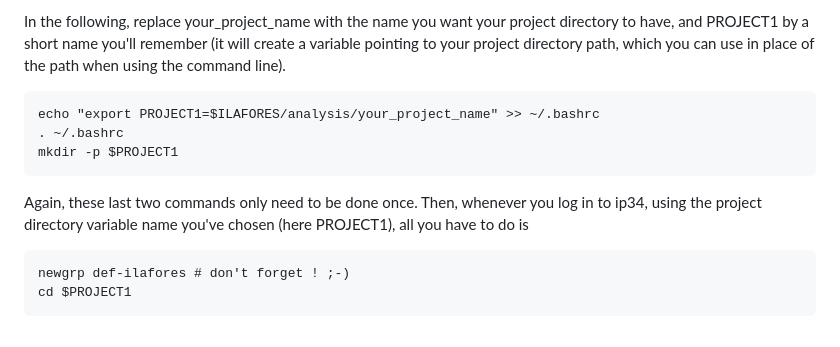
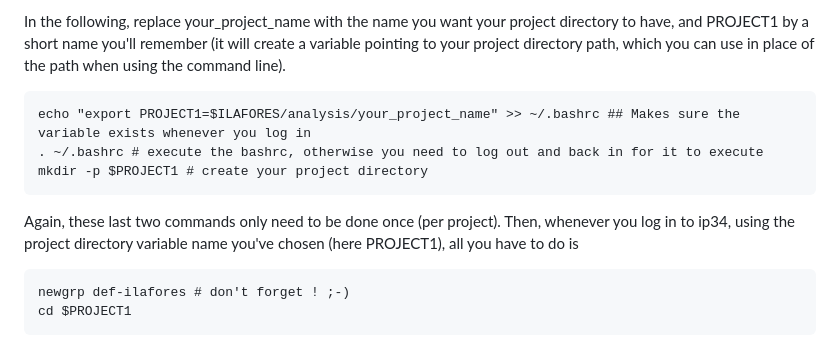
Before and after one commit to jorondo1/misc_scripts, a Markdown page: init_ip34.md, the part around the change. GitHub-like rendering.

```diff
--- a/init_ip34.md
+++ b/init_ip34.md
@@ -48,11 +48,11 @@ This setup will allow others within your group (def-ilafores) to write/execute f
 
 In the following, replace your_project_name with the name you want your project directory to have, and PROJECT1 by a short name you'll remember (it will create a variable pointing to your project directory path, which you can use in place of the path when using the command line).
 
-	echo "export PROJECT1=$ILAFORES/analysis/your_project_name" >> ~/.bashrc
-	. ~/.bashrc
-	mkdir -p $PROJECT1
+	echo "export PROJECT1=$ILAFORES/analysis/your_project_name" >> ~/.bashrc ## Makes sure the variable exists whenever you log in
+	. ~/.bashrc # execute the bashrc, otherwise you need to log out and back in for it to execute
+	mkdir -p $PROJECT1 # create your project directory
 
-Again, these last two commands only need to be done once. Then, whenever you log in to ip34, using the project directory variable name you've chosen (here PROJECT1), all you have to do is
+Again, these last two commands only need to be done once (per project). Then, whenever you log in to ip34, using the project directory variable name you've chosen (here PROJECT1), all you have to do is
 
 	newgrp def-ilafores # don't forget ! ;-)
 	cd $PROJECT1
```
